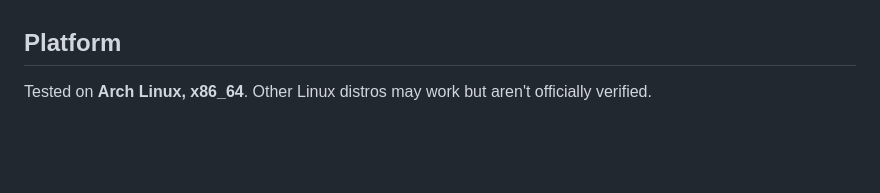
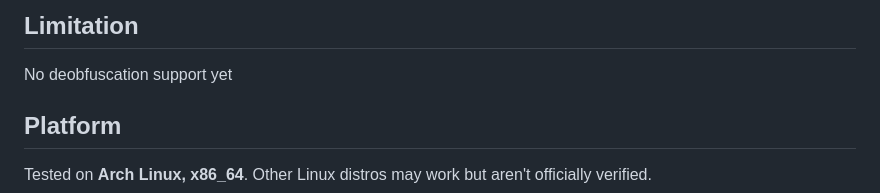
Before and after one commit to Eraxty/Atlas, a Markdown page: README.md, the part around one of its changes. Drawn GitHub-style; folded sections open; blank space fills up the shorter version.

Commit message:
Add limitation
mentioned a limitation regarding deobfuscation support.

```diff
--- a/README.md
+++ b/README.md
@@ -182,4 +181,6 @@ Make sure [Ollama](https://ollama.com) is installed and running locally, with a
 
+## Limitation
+No deobfuscation support yet
 
 ## Platform
 
```
Also changed, not shown: other parts of README.md (+0 -1 lines).
